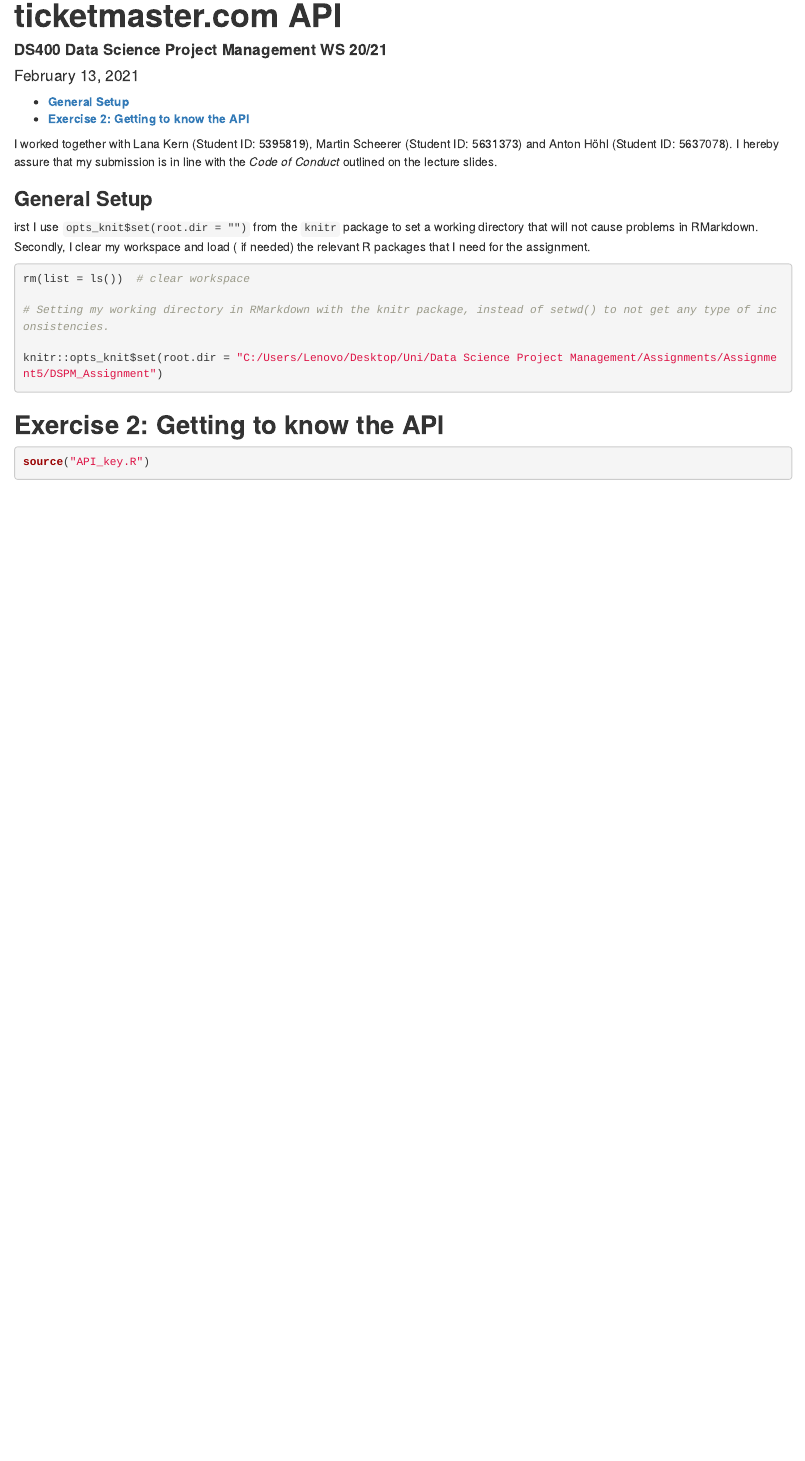
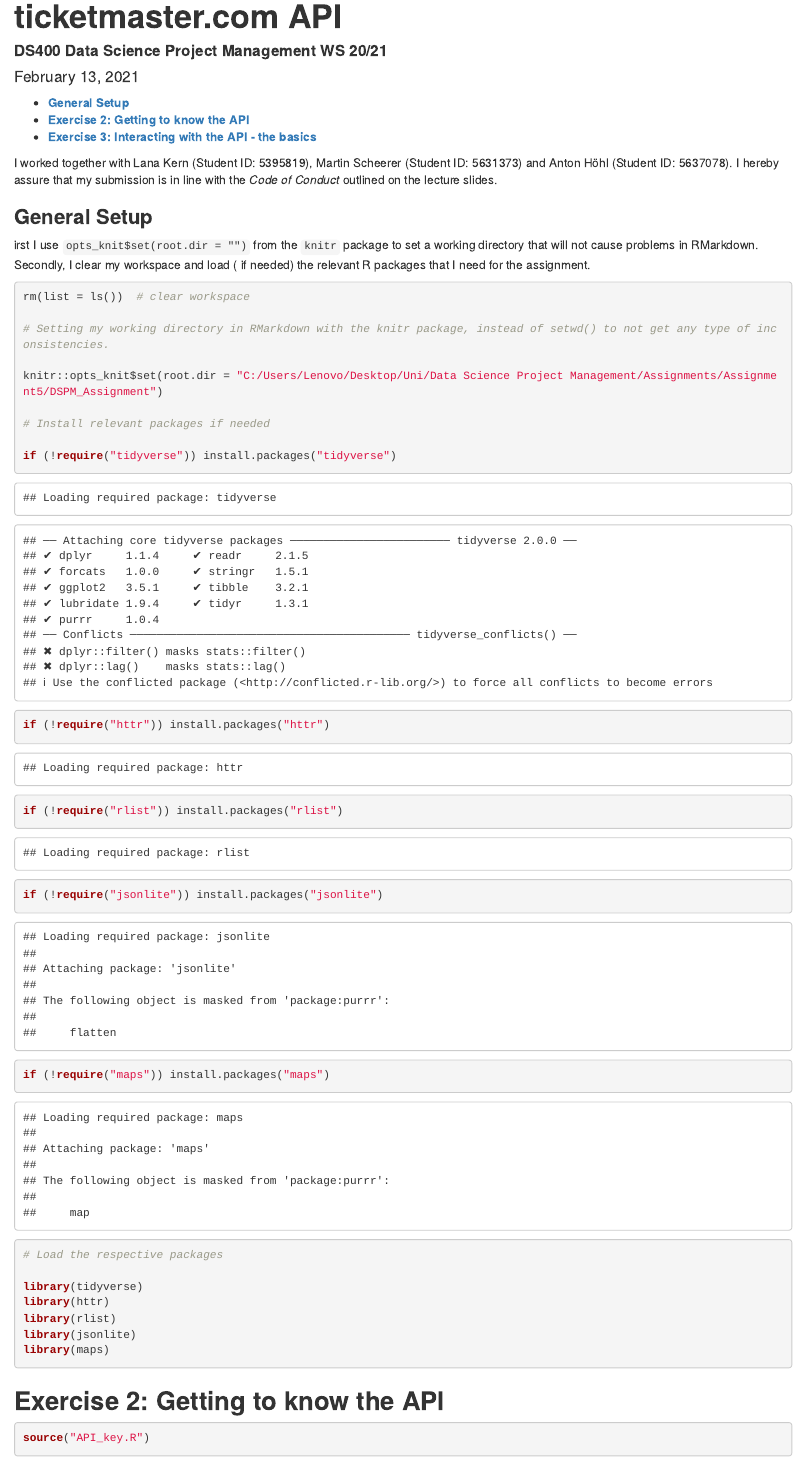
Before and after one commit to michaellyubkin/DSPM_Assignment, an R Markdown document (Lyubkin_Michael_AssignmentV.Rmd): the page in a window 1100 px wide, from 70 px down. Rendered offline with R 4.5, knitr and Pandoc, with nearby package versions; some code elsewhere in the file could not run offline.

Commit message:
Loading relevant packages

````diff
--- a/Lyubkin_Michael_AssignmentV.Rmd
+++ b/Lyubkin_Michael_AssignmentV.Rmd
@@ -27,6 +27,22 @@
 
 knitr::opts_knit$set(root.dir = "C:/Users/Lenovo/Desktop/Uni/Data Science Project Management/Assignments/Assignment5/DSPM_Assignment")
 
+# Install relevant packages if needed
+
+if (!require("tidyverse")) install.packages("tidyverse")
+if (!require("httr")) install.packages("httr")
+if (!require("rlist")) install.packages("rlist")
+if (!require("jsonlite")) install.packages("jsonlite")
+if (!require("maps")) install.packages("maps")
+
+# Load the respective packages
+
+library(tidyverse)
+library(httr)
+library(rlist)
+library(jsonlite)
+library(maps)
+
 ```
 
 ## __Exercise 2: Getting to know the API__
````
Also changed, not shown: Lyubkin_Michael_AssignmentV.Rmd (8 more changed lines).
